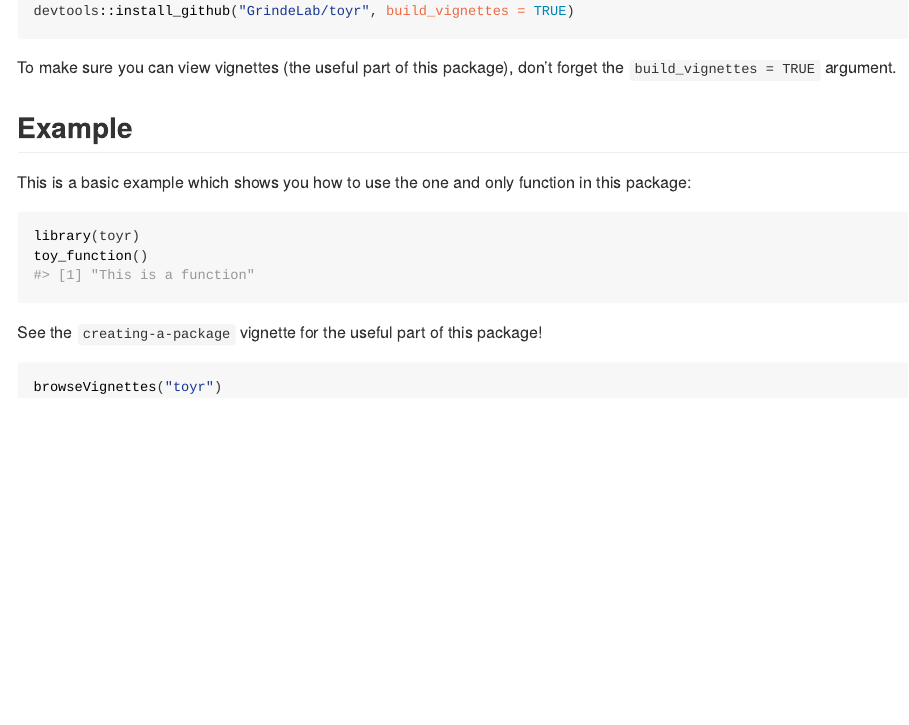
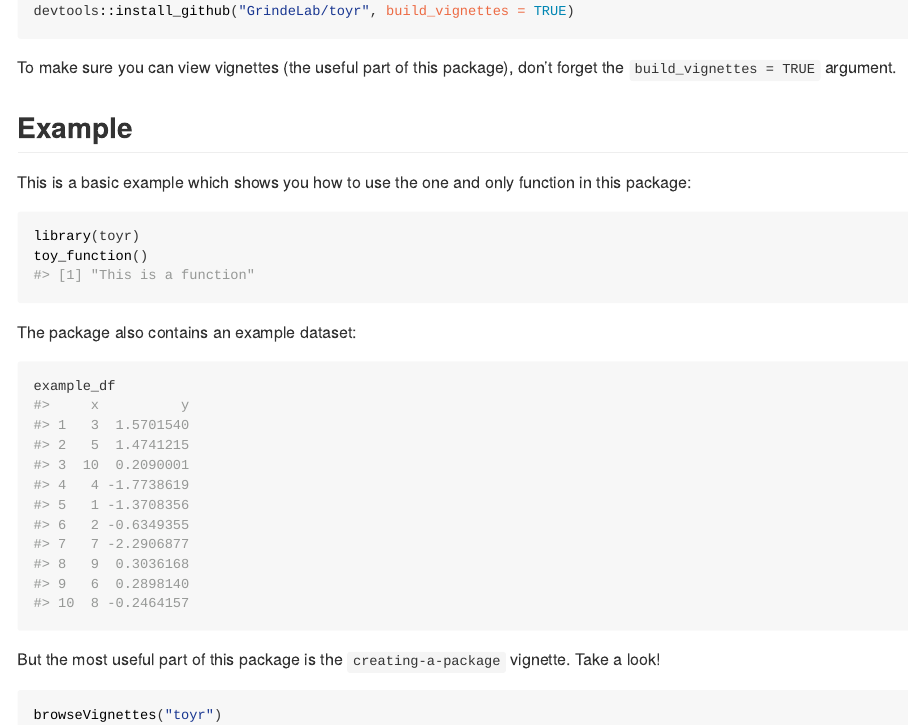
Before and after one commit to GrindeLab/toyr, an R Markdown document (README.Rmd): the page in a window 1100 px wide, from 320 px down. The pictures show the output file README.html that the author committed with the source, opened offline.

Commit message:
add example data to README

````diff
--- a/README.Rmd
+++ b/README.Rmd
@@ -40,8 +40,13 @@ library(toyr)
 toy_function()
 ```
 
+The package also contains an example dataset:
 
-See the `creating-a-package` vignette for the useful part of this package!
+```{r example-data}
+example_df
+```
+
+But the most useful part of this package is the `creating-a-package` vignette. Take a look!
 
 ```{r vignettes, eval = FALSE}
 browseVignettes("toyr")
````
Also changed, not shown: README.html, README.md.
